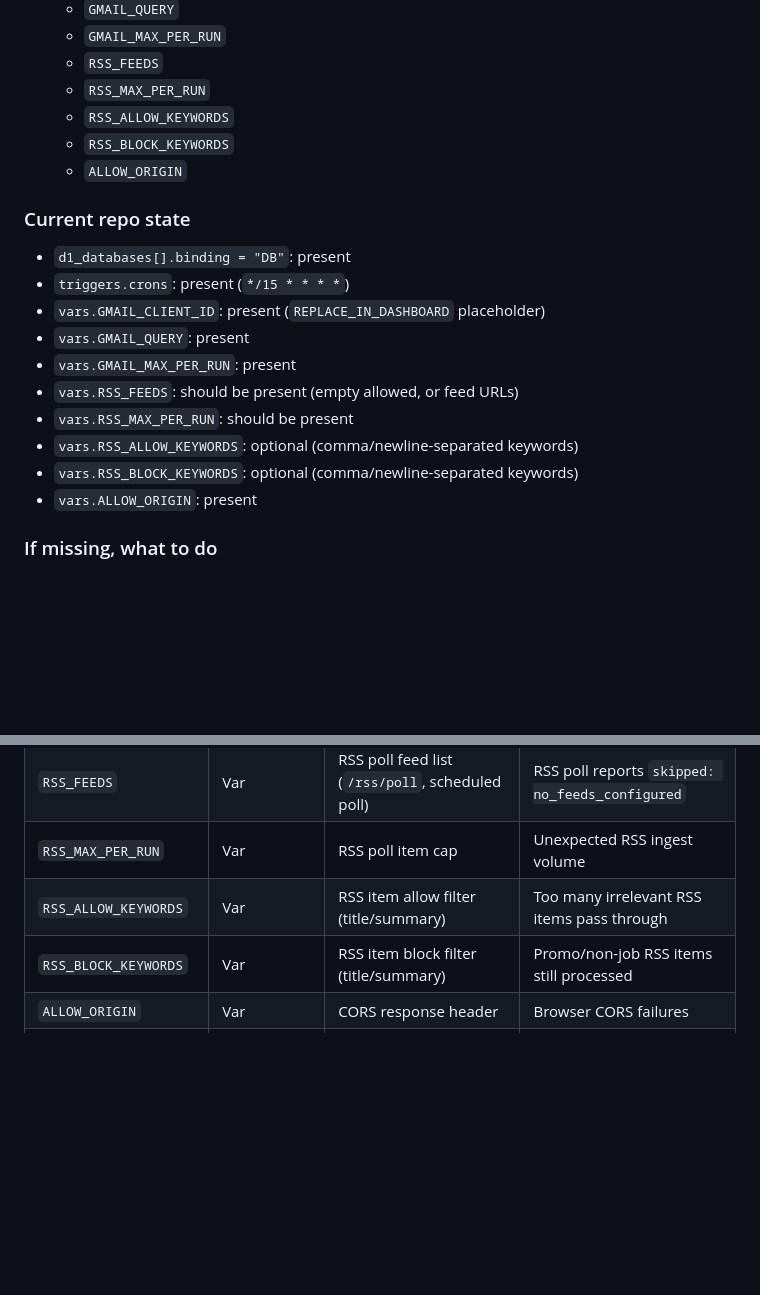
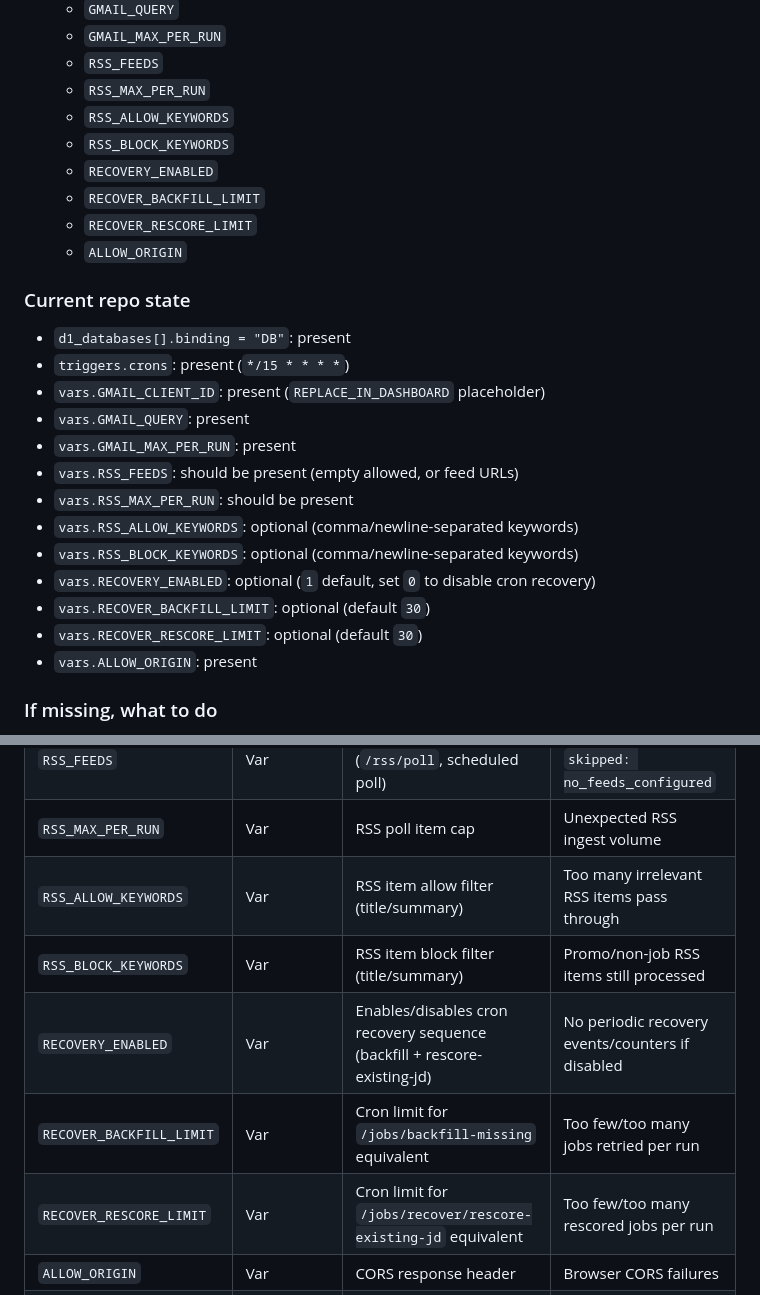
Before and after one commit to Shivanand3394/jobops, a Markdown page: docs/ENV_VERIFICATION.md, 2 parts joined by grey strips. GitHub-like rendering; blank space fills up the shorter version.

```diff
--- a/docs/ENV_VERIFICATION.md
+++ b/docs/ENV_VERIFICATION.md
@@ -17,6 +17,9 @@ Source: `worker/wrangler.jsonc`
   - `RSS_MAX_PER_RUN`
   - `RSS_ALLOW_KEYWORDS`
   - `RSS_BLOCK_KEYWORDS`
+  - `RECOVERY_ENABLED`
+  - `RECOVER_BACKFILL_LIMIT`
+  - `RECOVER_RESCORE_LIMIT`
   - `ALLOW_ORIGIN`
 
 ### Current repo state
@@ -29,6 +32,9 @@ Source: `worker/wrangler.jsonc`
 - `vars.RSS_MAX_PER_RUN`: should be present
 - `vars.RSS_ALLOW_KEYWORDS`: optional (comma/newline-separated keywords)
 - `vars.RSS_BLOCK_KEYWORDS`: optional (comma/newline-separated keywords)
+- `vars.RECOVERY_ENABLED`: optional (`1` default, set `0` to disable cron recovery)
+- `vars.RECOVER_BACKFILL_LIMIT`: optional (default `30`)
+- `vars.RECOVER_RESCORE_LIMIT`: optional (default `30`)
 - `vars.ALLOW_ORIGIN`: present
 
 ### If missing, what to do
@@ -55,6 +61,9 @@ Source files:
 | `RSS_MAX_PER_RUN` | Var | RSS poll item cap | Unexpected RSS ingest volume |
 | `RSS_ALLOW_KEYWORDS` | Var | RSS item allow filter (title/summary) | Too many irrelevant RSS items pass through |
 | `RSS_BLOCK_KEYWORDS` | Var | RSS item block filter (title/summary) | Promo/non-job RSS items still processed |
+| `RECOVERY_ENABLED` | Var | Enables/disables cron recovery sequence (backfill + rescore-existing-jd) | No periodic recovery events/counters if disabled |
+| `RECOVER_BACKFILL_LIMIT` | Var | Cron limit for `/jobs/backfill-missing` equivalent | Too few/too many jobs retried per run |
+| `RECOVER_RESCORE_LIMIT` | Var | Cron limit for `/jobs/recover/rescore-existing-jd` equivalent | Too few/too many rescored jobs per run |
 | `ALLOW_ORIGIN` | Var | CORS response header | Browser CORS failures |
 | `DB` | Binding (D1) | Jobs/targets/events and Gmail state persistence | `Missing D1 binding env.DB (bind your D1 as DB)` |
 | `AI` or `AI_BINDING` | Binding/Var indirection | Extraction/scoring routes (`getAi_`) | `Missing Workers AI binding (env.AI or AI_BINDING)` |
```
Also changed, not shown: docs/SMOKE_TESTS.md (+36 -0 lines).
